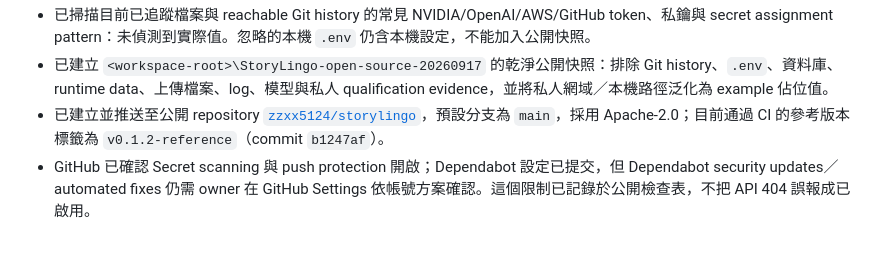
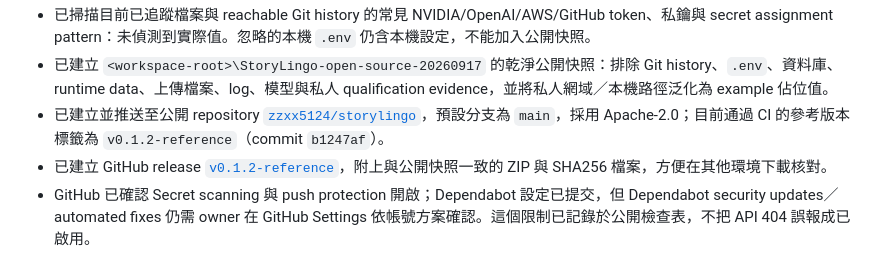
Before and after one commit to zzxx5124/storylingo, a Markdown page: PRODUCT_ENGINEERING_AUDIT.md, the part around the change. Rendered like a GitHub page.

Commit message:
docs: link verified reference release [skip ci]

```diff
--- a/PRODUCT_ENGINEERING_AUDIT.md
+++ b/PRODUCT_ENGINEERING_AUDIT.md
@@ -187,6 +187,7 @@ Mobile 完整 E2E 首次有 4 項測試失敗：作者介紹定位撞到新的
 - 已掃描目前已追蹤檔案與 reachable Git history 的常見 NVIDIA/OpenAI/AWS/GitHub token、私鑰與 secret assignment pattern：未偵測到實際值。忽略的本機 `.env` 仍含本機設定，不能加入公開快照。
 - 已建立 `<workspace-root>\StoryLingo-open-source-20260917` 的乾淨公開快照：排除 Git history、`.env`、資料庫、runtime data、上傳檔案、log、模型與私人 qualification evidence，並將私人網域／本機路徑泛化為 example 佔位值。
 - 已建立並推送至公開 repository [`zzxx5124/storylingo`](https://github.com/zzxx5124/storylingo)，預設分支為 `main`，採用 Apache-2.0；目前通過 CI 的參考版本標籤為 `v0.1.2-reference`（commit `b1247af`）。
+- 已建立 GitHub release [`v0.1.2-reference`](https://github.com/zzxx5124/storylingo/releases/tag/v0.1.2-reference)，附上與公開快照一致的 ZIP 與 SHA256 檔案，方便在其他環境下載核對。
 - GitHub 已確認 Secret scanning 與 push protection 開啟；Dependabot 設定已提交，但 Dependabot security updates／automated fixes 仍需 owner 在 GitHub Settings 依帳號方案確認。這個限制已記錄於公開檢查表，不把 API 404 誤報成已啟用。
 
 AUD-18 狀態為 **公開快照已發布、後續維運設定待 owner 確認**。公開快照使用 orphan history，排除私人環境與內部 evidence；這項工作不改回既有編輯保護、Reader、首頁或 Mobile 導覽設計，也不宣稱平台已經是 turnkey production SaaS。
```
